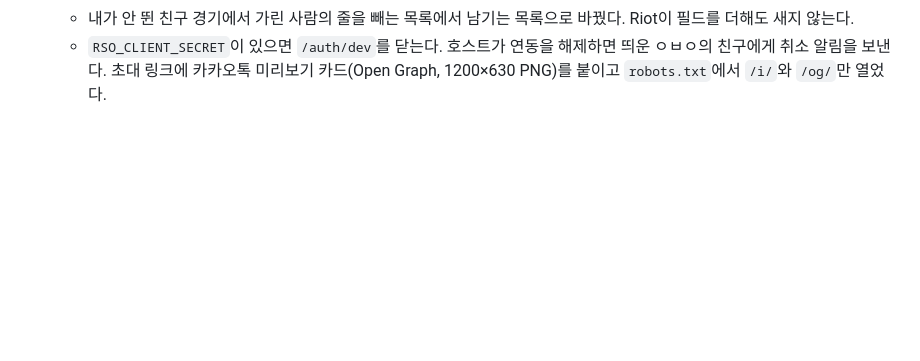
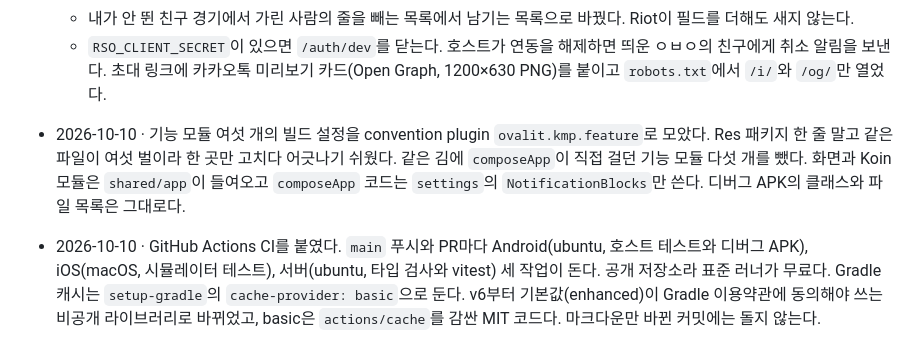
Before and after one commit to sjunh812/ovalit, a Markdown page: docs/DECISIONS.md, the part around the change. Rendered like a GitHub page; blank space fills up the shorter version.

Commit message:
docs: convention plugin과 CI 결정 기록 추가
Co-Authored-By: Claude Opus 5.5 <noreply@anthropic.com>

```diff
--- a/docs/DECISIONS.md
+++ b/docs/DECISIONS.md
@@ -783,3 +783,11 @@
   - 내가 안 뛴 친구 경기에서 가린 사람의 줄을 빼는 목록에서 남기는 목록으로 바꿨다. Riot이 필드를 더해도 새지 않는다.
   - `RSO_CLIENT_SECRET`이 있으면 `/auth/dev`를 닫는다. 호스트가 연동을 해제하면 띄운 ㅇㅂㅇ의 친구에게 취소 알림을 보낸다.
     초대 링크에 카카오톡 미리보기 카드(Open Graph, 1200×630 PNG)를 붙이고 `robots.txt`에서 `/i/`와 `/og/`만 열었다.
+- 2026-10-10 · 기능 모듈 여섯 개의 빌드 설정을 convention plugin `ovalit.kmp.feature`로 모았다. Res 패키지 한 줄 말고 같은
+  파일이 여섯 벌이라 한 곳만 고치다 어긋나기 쉬웠다. 같은 김에 `composeApp`이 직접 걸던 기능 모듈 다섯 개를 뺐다. 화면과
+  Koin 모듈은 `shared/app`이 들여오고 `composeApp` 코드는 `settings`의 `NotificationBlocks`만 쓴다. 디버그 APK의 클래스와
+  파일 목록은 그대로다.
+- 2026-10-10 · GitHub Actions CI를 붙였다. `main` 푸시와 PR마다 Android(ubuntu, 호스트 테스트와 디버그 APK), iOS(macOS,
+  시뮬레이터 테스트), 서버(ubuntu, 타입 검사와 vitest) 세 작업이 돈다. 공개 저장소라 표준 러너가 무료다. Gradle 캐시는
+  `setup-gradle`의 `cache-provider: basic`으로 둔다. v6부터 기본값(enhanced)이 Gradle 이용약관에 동의해야 쓰는 비공개
+  라이브러리로 바뀌었고, basic은 `actions/cache`를 감싼 MIT 코드다. 마크다운만 바뀐 커밋에는 돌지 않는다.
```
